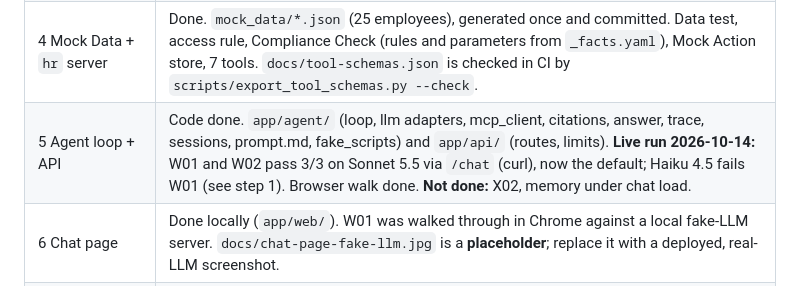
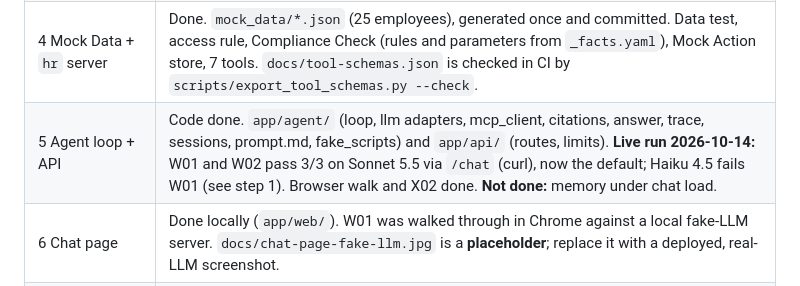
Before and after one commit to i2oss/hr-agent, a Markdown page: HANDOFF.md, the part around one of its changes. GitHub-like rendering.

Commit message:
Record the live X02 run: safe 3/3, with grader and prompt follow-ups
Co-Authored-By: Claude Opus 5.5 <noreply@anthropic.com>

```diff
--- a/HANDOFF.md
+++ b/HANDOFF.md
@@ -25,7 +25,7 @@
 | 2 Corpus | **Draft only.** All 12 documents and 214 §s are written from `_facts.yaml`: 8 MD, 2 HTML (HOL, BEN), 2 PDF (HB, EXP, built from `corpus/_src/*.md` by `scripts/build_pdfs.py`). About 15.2k words ≈ 30.4 pages, just over the 30-page floor. `scripts/check_corpus.py` passes. Each header says "draft prose … pending review". **Needs Ross's sign-off**, and probably expansion toward the ~55-page target. Rebuild with `make pdfs && make index` after any edit. |
 | 3 Index + `policy` server | Done. 173 Chunks, `index/policy_index.sqlite` + `manifest.json` committed, hybrid vector + FTS5 with RRF(60), evidence cutoff on the top cosine. Calibration: **T = 0.69** (`app/config.py` `CALIBRATED_EVIDENCE_THRESHOLD`); 16/16 in-corpus queries kept, all with the expected § in the top 5; 1/15 out-of-corpus queries above T ("monthly parking subsidy"). Report at `evaluation/results/calibration/`. Manifest check: `scripts/check_index_manifest.py`. **Not done:** re-measure memory. |
 | 4 Mock Data + `hr` server | Done. `mock_data/*.json` (25 employees), generated once and committed. Data test, access rule, Compliance Check (rules and parameters from `_facts.yaml`), Mock Action store, 7 tools. `docs/tool-schemas.json` is checked in CI by `scripts/export_tool_schemas.py --check`. |
-| 5 Agent loop + API | Code done. `app/agent/` (loop, llm adapters, mcp_client, citations, answer, trace, sessions, prompt.md, fake_scripts) and `app/api/` (routes, limits). **Live run 2026-10-14:** W01 and W02 pass 3/3 on Sonnet 5.5 via `/chat` (curl), now the default; Haiku 4.5 fails W01 (see step 1). Browser walk done. **Not done:** X02, memory under chat load. |
+| 5 Agent loop + API | Code done. `app/agent/` (loop, llm adapters, mcp_client, citations, answer, trace, sessions, prompt.md, fake_scripts) and `app/api/` (routes, limits). **Live run 2026-10-14:** W01 and W02 pass 3/3 on Sonnet 5.5 via `/chat` (curl), now the default; Haiku 4.5 fails W01 (see step 1). Browser walk and X02 done. **Not done:** memory under chat load. |
 | 6 Chat page | Done locally (`app/web/`). W01 was walked through in Chrome against a local fake-LLM server. `docs/chat-page-fake-llm.jpg` is a **placeholder**; replace it with a deployed, real-LLM screenshot. |
 | 7 Evaluation | **Harness only.** `evaluation/run.py`, `graders.py` (unit-tested), `judge.py`, `report.py`, `judge_labels.yaml` (an empty template). **No runs yet.** |
 | 8 Docs | Not started. README has only a status line and a quickstart. |
```
Also changed, not shown: other parts of HANDOFF.md (+1 -1 lines), ai-tooling.md (+1 -0 lines).
